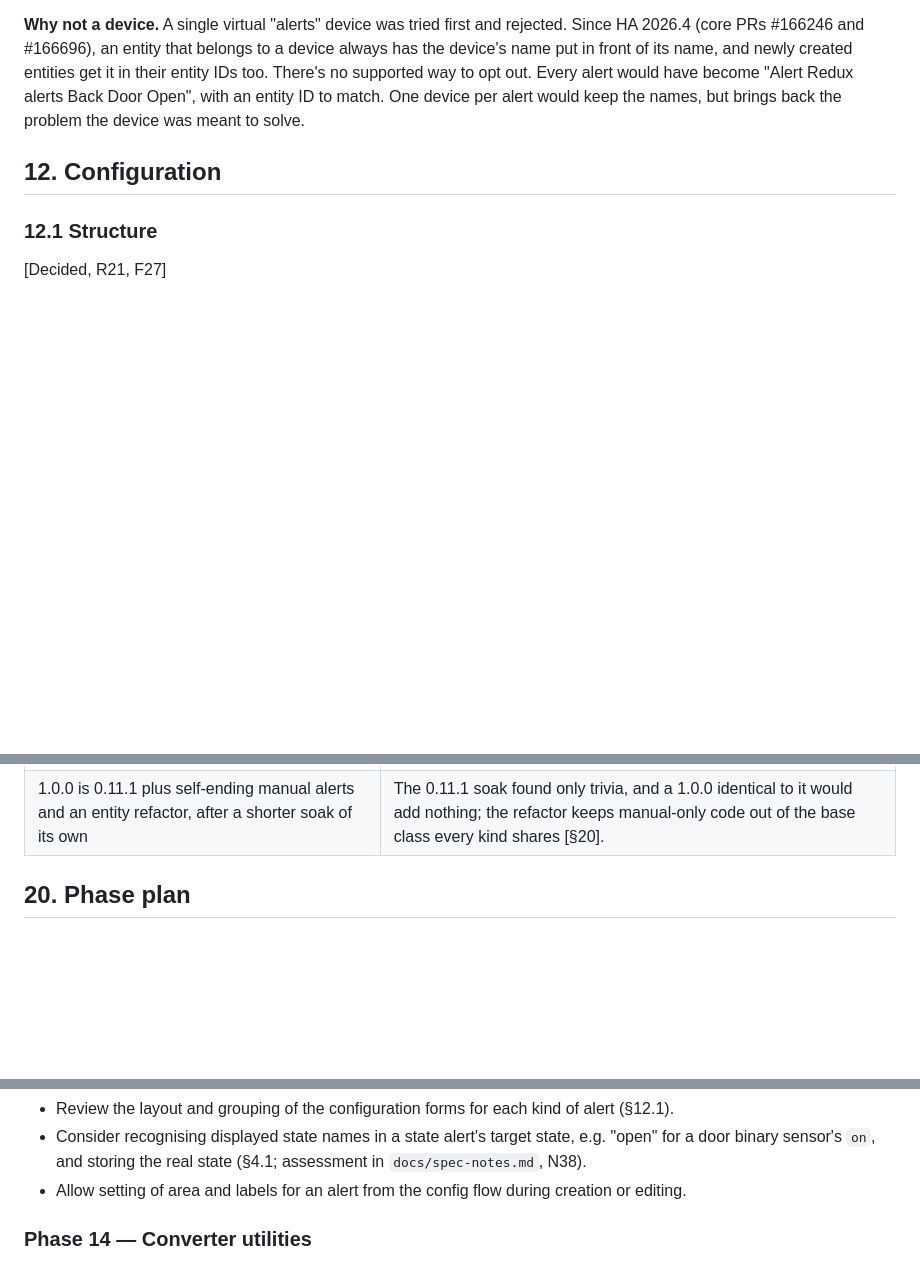
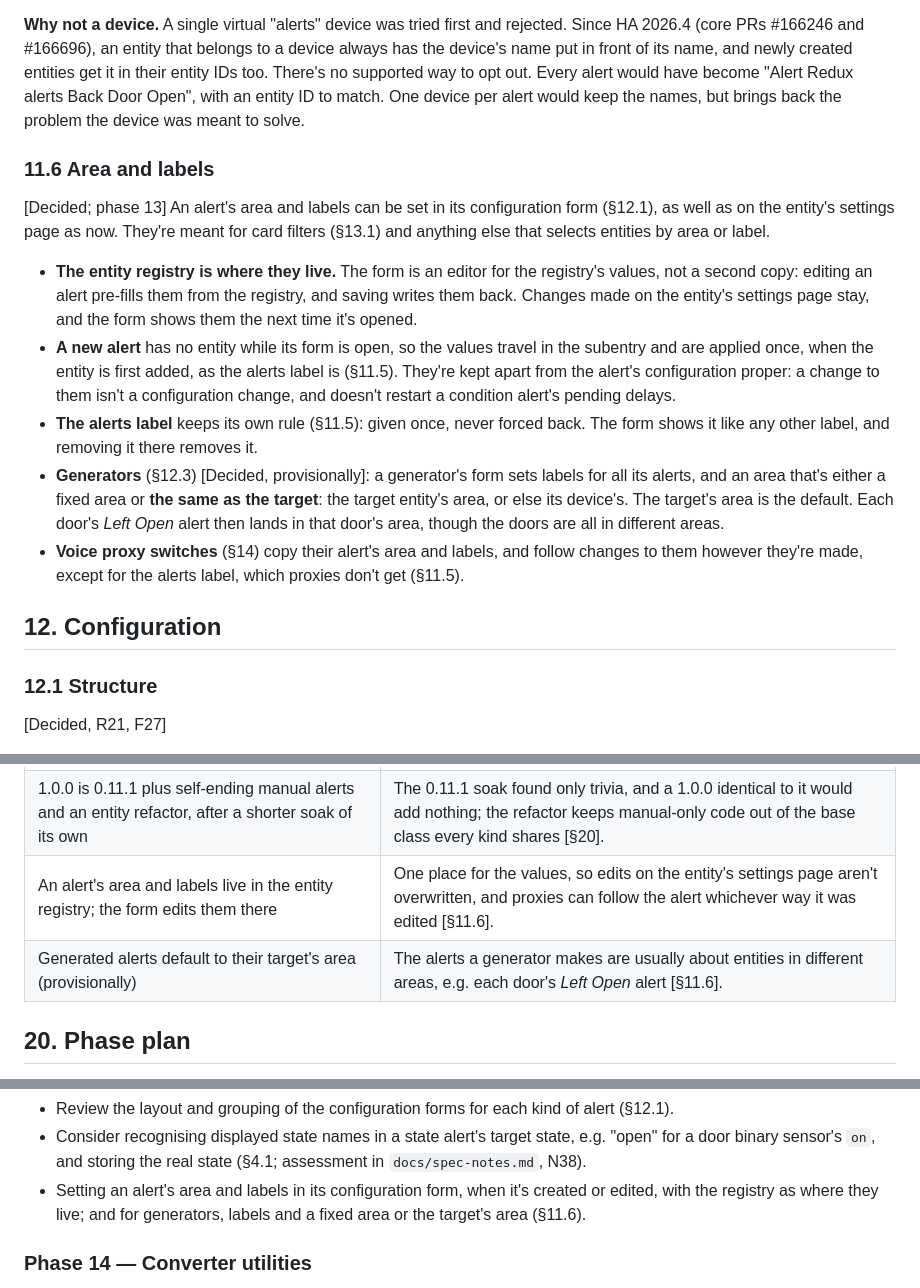
Before and after one commit to arkane-systems/ha-alert-redux, a Markdown page: docs/SPEC.md, 3 parts joined by grey strips. Rendered like a GitHub page; blank space fills up the shorter version.

Commit message:
Spec: area and labels for alerts (phase 13)
New §11.6: the entity registry is where an alert's area and labels live,
and the alert form edits them there; a new alert's values are applied once
when it's added, apart from its configuration. Generators set labels and a
fixed area or, by default and provisionally, the target's area. Voice proxy
switches copy their alert's, except the alerts label. Decision log, §14, and
the phase 13 item updated.

Co-Authored-By: Claude Opus 5.5 <noreply@anthropic.com>

```diff
--- a/docs/SPEC.md
+++ b/docs/SPEC.md
@@ -1250,6 +1250,32 @@ get it in their entity IDs too. There's no supported way to opt out. Every alert
 would have become "Alert Redux alerts Back Door Open", with an entity ID to match.
 One device per alert would keep the names, but brings back the problem the device
 was meant to solve.
+
+### 11.6 Area and labels
+
+[Decided; phase 13] An alert's area and labels can be set in its configuration
+form (§12.1), as well as on the entity's settings page as now. They're meant for
+card filters (§13.1) and anything else that selects entities by area or label.
+
+- **The entity registry is where they live.** The form is an editor for the
+  registry's values, not a second copy: editing an alert pre-fills them from the
+  registry, and saving writes them back. Changes made on the entity's settings
+  page stay, and the form shows them the next time it's opened.
+- **A new alert** has no entity while its form is open, so the values travel in
+  the subentry and are applied once, when the entity is first added, as the alerts
+  label is (§11.5). They're kept apart from the alert's configuration proper: a
+  change to them isn't a configuration change, and doesn't restart a condition
+  alert's pending delays.
+- **The alerts label** keeps its own rule (§11.5): given once, never forced back.
+  The form shows it like any other label, and removing it there removes it.
+- **Generators** (§12.3) [Decided, provisionally]: a generator's form sets labels
+  for all its alerts, and an area that's either a fixed area or **the same as the
+  target**: the target entity's area, or else its device's. The target's area is
+  the default. Each door's *Left Open* alert then lands in that door's area,
+  though the doors are all in different areas.
+- **Voice proxy switches** (§14) copy their alert's area and labels, and follow
+  changes to them however they're made, except for the alerts label, which
+  proxies don't get (§11.5).
 
 ## 12. Configuration
 
@@ -1850,6 +1877,8 @@ Decisions with their reasons, in the order they were made.
 | Logbook messages are capitalised | They sit beside the translated states, which are [§11.4]. |
 | Manual alerts can end by themselves after a duration, as an option, not a new kind | Fills the gap between manual and event alerts without a ninth kind, and without overturning R2 or R3 [§4.3]. |
 | 1.0.0 is 0.11.1 plus self-ending manual alerts and an entity refactor, after a shorter soak of its own | The 0.11.1 soak found only trivia, and a 1.0.0 identical to it would add nothing; the refactor keeps manual-only code out of the base class every kind shares [§20]. |
+| An alert's area and labels live in the entity registry; the form edits them there | One place for the values, so edits on the entity's settings page aren't overwritten, and proxies can follow the alert whichever way it was edited [§11.6]. |
+| Generated alerts default to their target's area (provisionally) | The alerts a generator makes are usually about entities in different areas, e.g. each door's *Left Open* alert [§11.6]. |
 
 ## 20. Phase plan
 
@@ -2160,8 +2189,9 @@ shorter soak of its own on the real instance before release.
 - Consider recognising displayed state names in a state alert's target state,
   e.g. "open" for a door binary sensor's `on`, and storing the real state
   (§4.1; assessment in `docs/spec-notes.md`, N38).
-- Allow setting of area and labels for an alert from the config flow during
-  creation or editing.
+- Setting an alert's area and labels in its configuration form, when it's created
+  or edited, with the registry as where they live; and for generators, labels and
+  a fixed area or the target's area (§11.6).
 
 ### Phase 14 — Converter utilities
 
```
Also changed, not shown: other parts of docs/SPEC.md (+1 -0 lines).
